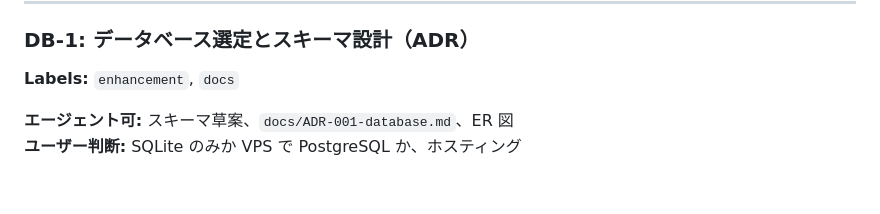
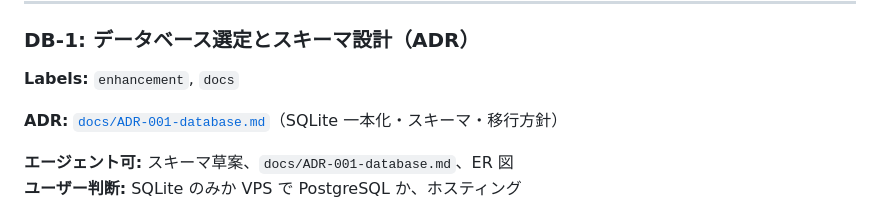
Before and after one commit to kosei-doi/stock_v7, a Markdown page: docs/ISSUE_BACKLOG.md, the part around the change. Drawn GitHub-style; blank space fills up the shorter version.

Commit message:
docs: add ADR-001 for SQLite persistence migration (DB-1).
Document schema, JSON mapping, migration/rollback, and repository split for DB-2+.

Co-authored-by: Cursor <cursoragent@cursor.com>

```diff
--- a/docs/ISSUE_BACKLOG.md
+++ b/docs/ISSUE_BACKLOG.md
@@ -189,6 +189,8 @@ GitHub Issue 作成時は下記タイトル・本文をそのまま使えます
 ### DB-1: データベース選定とスキーマ設計（ADR）
 
 **Labels:** `enhancement`, `docs`
+
+**ADR:** [`docs/ADR-001-database.md`](ADR-001-database.md)（SQLite 一本化・スキーマ・移行方針）
 
 **エージェント可:** スキーマ草案、`docs/ADR-001-database.md`、ER 図
 **ユーザー判断:** SQLite のみか VPS で PostgreSQL か、ホスティング
```
Also changed, not shown: docs/ADR-001-database.md (added, +424 -0 lines).
